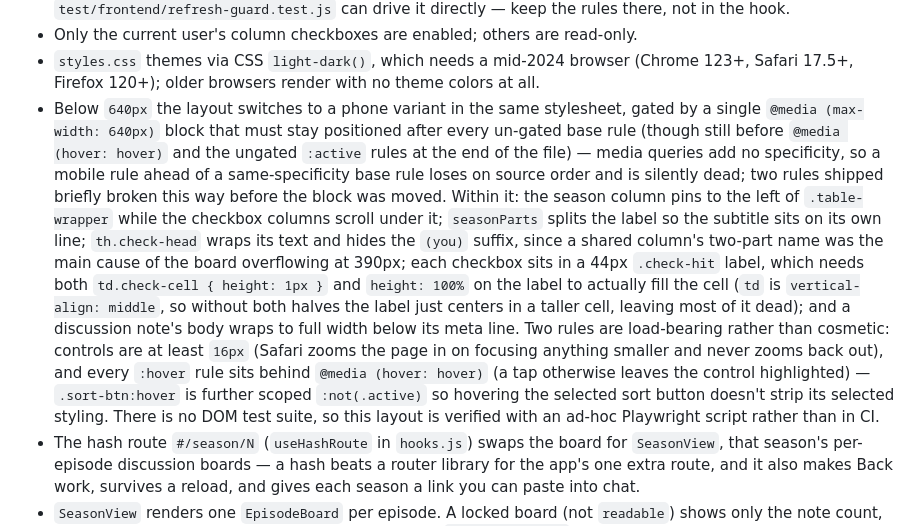
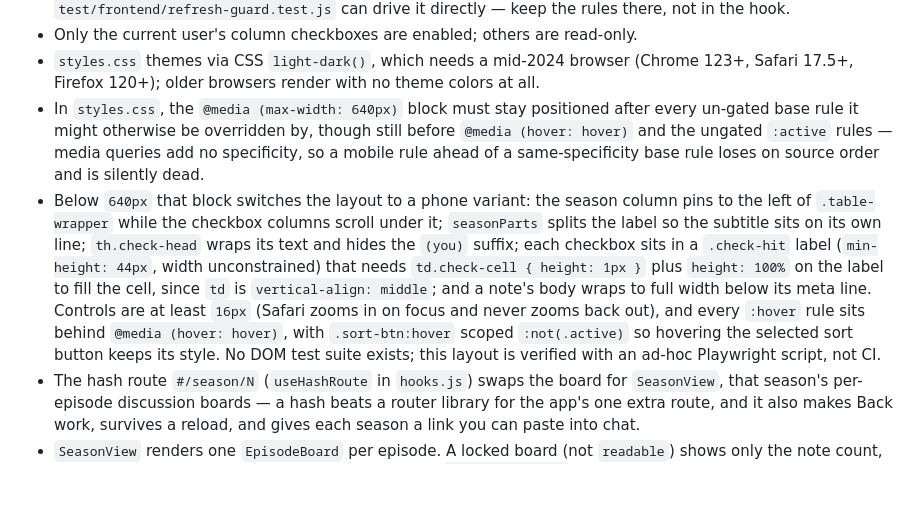
Before and after one commit to jluszcz/Outwatch, a Markdown page: CLAUDE.md, the part around the change. Drawn GitHub-style; blank space fills up the shorter version.

Commit message:
docs: fix phone-layout bullet after review round 1
Split the 24-line phone-layout bullet into two, one per the section's
usual size: a short one for the stylesheet source-order invariant (the
mobile media query must sit after every un-gated base rule, before
@media (hover: hover) and the ungated :active rules), and one for the
phone layout facts. Dropped the "two rules shipped" historical claim,
which both undercounted (the styles.css comment names three relocated
rules) and mischaracterized an unpushed branch as having "shipped" —
the durable invariant survives without the story. Also corrected
".check-hit" to note its 44px min-height applies to height only, not
width.

```diff
--- a/CLAUDE.md
+++ b/CLAUDE.md
@@ -187,30 +187,24 @@ names and emails out of source control. `seed.sql` holds only optional sample
 - `styles.css` themes via CSS `light-dark()`, which needs a mid-2024 browser
   (Chrome 123+, Safari 17.5+, Firefox 120+); older browsers render with no
   theme colors at all.
-- Below `640px` the layout switches to a phone variant in the same stylesheet,
-  gated by a single `@media (max-width: 640px)` block that must stay
-  positioned after every un-gated base rule (though still before
-  `@media (hover: hover)` and the ungated `:active` rules at the end of the
-  file) — media queries add no specificity, so a mobile rule ahead of a
-  same-specificity base rule loses on source order and is silently dead; two
-  rules shipped briefly broken this way before the block was moved. Within it:
-  the season column pins to the left of `.table-wrapper` while the checkbox
-  columns scroll under it; `seasonParts` splits the label so the subtitle sits
-  on its own line; `th.check-head` wraps its text and hides the `(you)`
-  suffix, since a shared column's two-part name was the main cause of the
-  board overflowing at 390px; each checkbox sits in a 44px `.check-hit`
-  label, which needs both `td.check-cell { height: 1px }` and `height: 100%`
-  on the label to actually fill the cell (`td` is `vertical-align: middle`,
-  so without both halves the label just centers in a taller cell, leaving
-  most of it dead); and a discussion note's body wraps to full width below
-  its meta line. Two rules are load-bearing rather than cosmetic: controls
-  are at least `16px` (Safari zooms the page in on focusing anything smaller
-  and never zooms back out), and every `:hover` rule sits behind
-  `@media (hover: hover)` (a tap otherwise leaves the control highlighted) —
-  `.sort-btn:hover` is further scoped `:not(.active)` so hovering the
-  selected sort button doesn't strip its selected styling. There is no DOM
-  test suite, so this layout is verified with an ad-hoc Playwright script
-  rather than in CI.
+- In `styles.css`, the `@media (max-width: 640px)` block must stay positioned
+  after every un-gated base rule it might otherwise be overridden by, though
+  still before `@media (hover: hover)` and the ungated `:active` rules —
+  media queries add no specificity, so a mobile rule ahead of a
+  same-specificity base rule loses on source order and is silently dead.
+- Below `640px` that block switches the layout to a phone variant: the season
+  column pins to the left of `.table-wrapper` while the checkbox columns
+  scroll under it; `seasonParts` splits the label so the subtitle sits on its
+  own line; `th.check-head` wraps its text and hides the `(you)` suffix; each
+  checkbox sits in a `.check-hit` label (`min-height: 44px`, width
+  unconstrained) that needs `td.check-cell { height: 1px }` plus
+  `height: 100%` on the label to fill the cell, since `td` is
+  `vertical-align: middle`; and a note's body wraps to full width below its
+  meta line. Controls are at least `16px` (Safari zooms in on focus and never
+  zooms back out), and every `:hover` rule sits behind
+  `@media (hover: hover)`, with `.sort-btn:hover` scoped `:not(.active)` so
+  hovering the selected sort button keeps its style. No DOM test suite
+  exists; this layout is verified with an ad-hoc Playwright script, not CI.
 - The hash route `#/season/N` (`useHashRoute` in `hooks.js`) swaps the board for
   `SeasonView`, that season's per-episode discussion boards — a hash beats a
   router library for the app's one extra route, and it also makes Back work,
```
